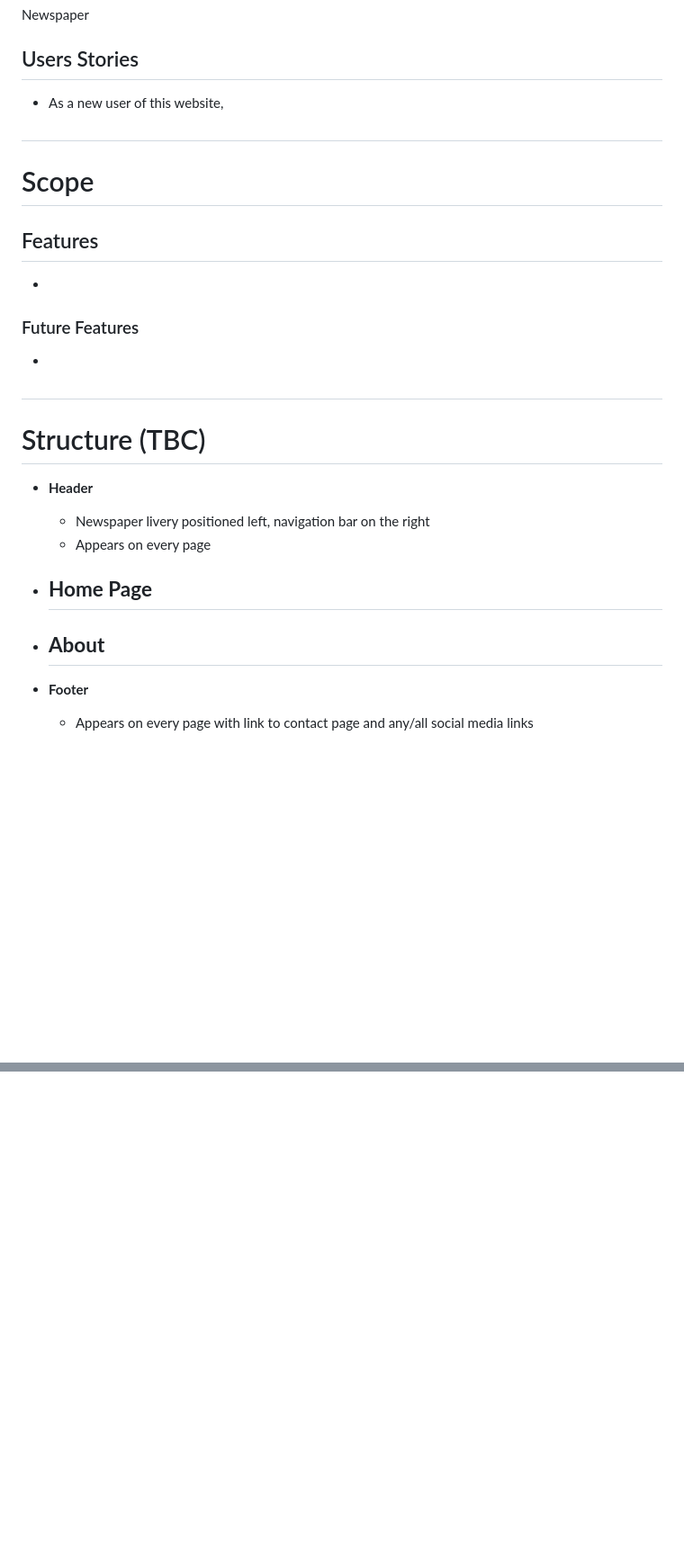
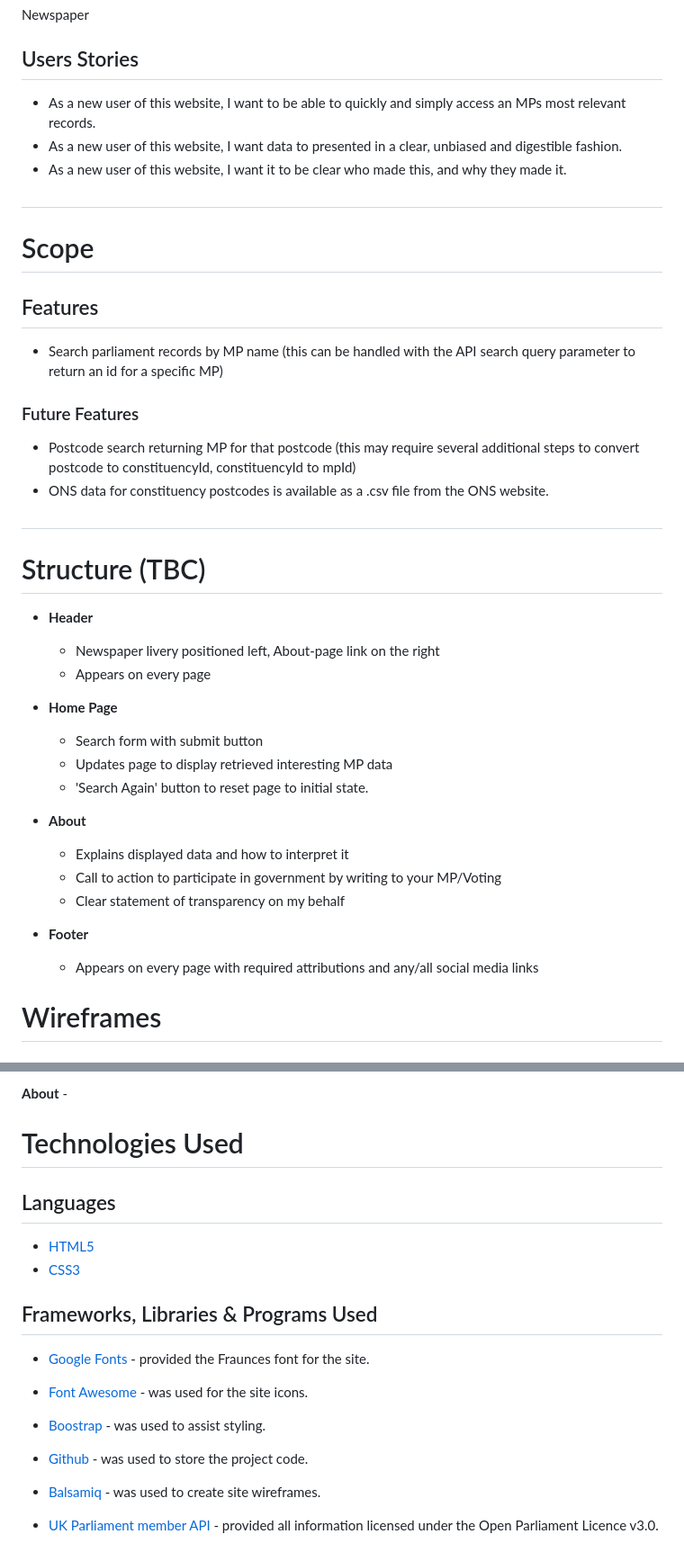
Before and after one commit to ProfYaffle88/donkey-audit, a Markdown page: README.md, 2 parts joined by grey strips. Shown: that part at 90% size. GitHub-like rendering; blank space fills up the shorter version.

```diff
--- a/README.md
+++ b/README.md
@@ -38,7 +36,9 @@ Newspaper
 
 ## Users Stories
 
-- As a new user of this website,
+- As a new user of this website, I want to be able to quickly and simply access an MPs most relevant records.
+- As a new user of this website, I want data to presented in a clear, unbiased and digestible fashion.
+- As a new user of this website, I want it to be clear who made this, and why they made it.
 
 
 #
@@ -46,31 +46,36 @@ Newspaper
 
 ## Features
 
--
+- Search parliament records by MP name (this can be handled with the API search query parameter to return an id for a specific MP)
 
 
 ### Future Features
 
--
+- Postcode search returning MP for that postcode (this may require several additional steps to convert postcode to constituencyId, constituencyId to mpId)
+- ONS data for constituency postcodes is available as a .csv file from the ONS website.
 
 #
 # Structure (TBC)
 
 - **Header**
-    - Newspaper livery positioned left, navigation bar on the right
+    - Newspaper livery positioned left, About-page link on the right
     - Appears on every page
 
 - **Home Page**
-    -
+    - Search form with submit button
+    - Updates page to display retrieved interesting MP data
+    - 'Search Again' button to reset page to initial state.
 
 - **About**
-    -
+    - Explains displayed data and how to interpret it
+    - Call to action to participate in government by writing to your MP/Voting
+    - Clear statement of transparency on my behalf
 
 - **Footer**
-    - Appears on every page with link to contact page and any/all social media links
+    - Appears on every page with required attributions and any/all social media links
 
 
-<!-- # Wireframes
+# Wireframes
 
 ### _Mobile View - Home Page_
 
@@ -134,11 +139,7 @@ Newspaper
 
 **Hero image** -
 
-**About Me** -
-
-**Gallery** -
-
-**Contact** -
+**About** -
 
 
 # Technologies Used
@@ -156,15 +157,15 @@ Newspaper
 
 - [Boostrap](https://getbootstrap.com/) - was used to assist styling.
 
-- [Github](https://github.com/IrisSmok) - was used to store the project code.
+- [Github](https://github.com/ProfYaffle88) - was used to store the project code.
 
 - [Balsamiq](https://balsamiq.com/) - was used to create site wireframes.
 
-- [Am I Responsive](http://ami.responsivedesign.is/) - to check if the site is responsive on different screen sizes.
+- [UK Parliament member API](https://members-api.parliament.uk/index.html) - provided all information licensed under the Open Parliament Licence v3.0.
 
-- /*[IMG2GO](https://www.img2go.com/compress-image#j=f26cc008-23b4-4d4e-9934-96877fa9a7e7) and [Tiny PNG](https://tinypng.com/) - these sites were used to help me compress the images*/
+<!-- - [Am I Responsive](http://ami.responsivedesign.is/) - to check if the site is responsive on different screen sizes.
 
-- /*[Free Online HTML Formatter](https://www.freeformatter.com/html-formatter.html) - was used to correct indentation issues and get rid of too much whitespace*/
+- [Free Online HTML Formatter](https://www.freeformatter.com/html-formatter.html) - was used to correct indentation issues and get rid of too much whitespace
 
 # Testing
 - Tested on . . . version browsers
```
Also changed, not shown: other parts of README.md (+0 -2 lines).
